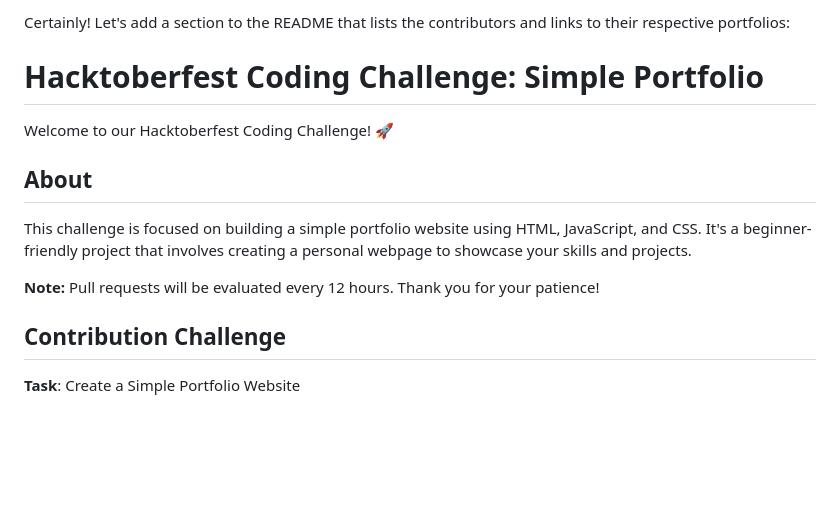
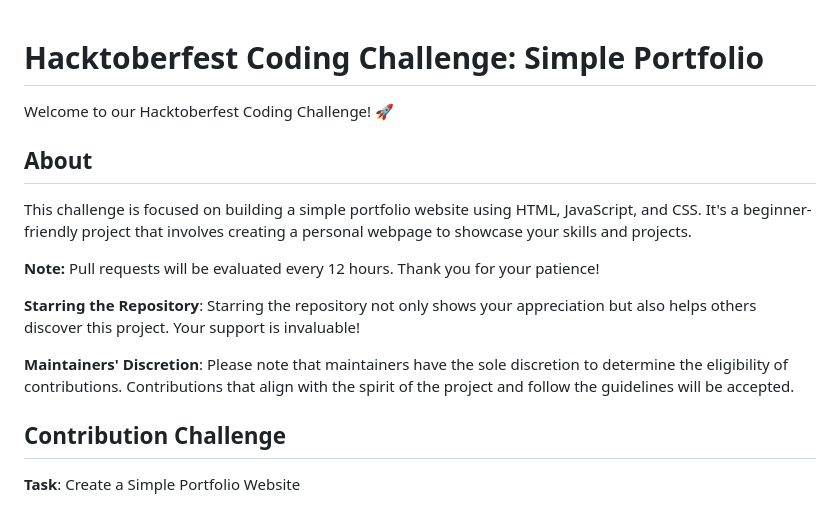
Before and after one commit to projectrexa/Hacktober-2023, a Markdown page: README.md, the part around the change. Drawn GitHub-style; blank space fills up the shorter version.

```diff
--- a/README.md
+++ b/README.md
@@ -1,5 +1,3 @@
-Certainly! Let's add a section to the README that lists the contributors and links to their respective portfolios:
-
 # Hacktoberfest Coding Challenge: Simple Portfolio
 
 Welcome to our Hacktoberfest Coding Challenge! 🚀
@@ -9,6 +7,10 @@ Welcome to our Hacktoberfest Coding Challenge! 🚀
 This challenge is focused on building a simple portfolio website using HTML, JavaScript, and CSS. It's a beginner-friendly project that involves creating a personal webpage to showcase your skills and projects.
 
 **Note:** Pull requests will be evaluated every 12 hours. Thank you for your patience!
+
+**Starring the Repository**: Starring the repository not only shows your appreciation but also helps others discover this project. Your support is invaluable!
+
+**Maintainers' Discretion**: Please note that maintainers have the sole discretion to determine the eligibility of contributions. Contributions that align with the spirit of the project and follow the guidelines will be accepted.
 
 
 <!-- ALL-CONTRIBUTORS-LIST:START - Do not remove or modify this section -->
```
